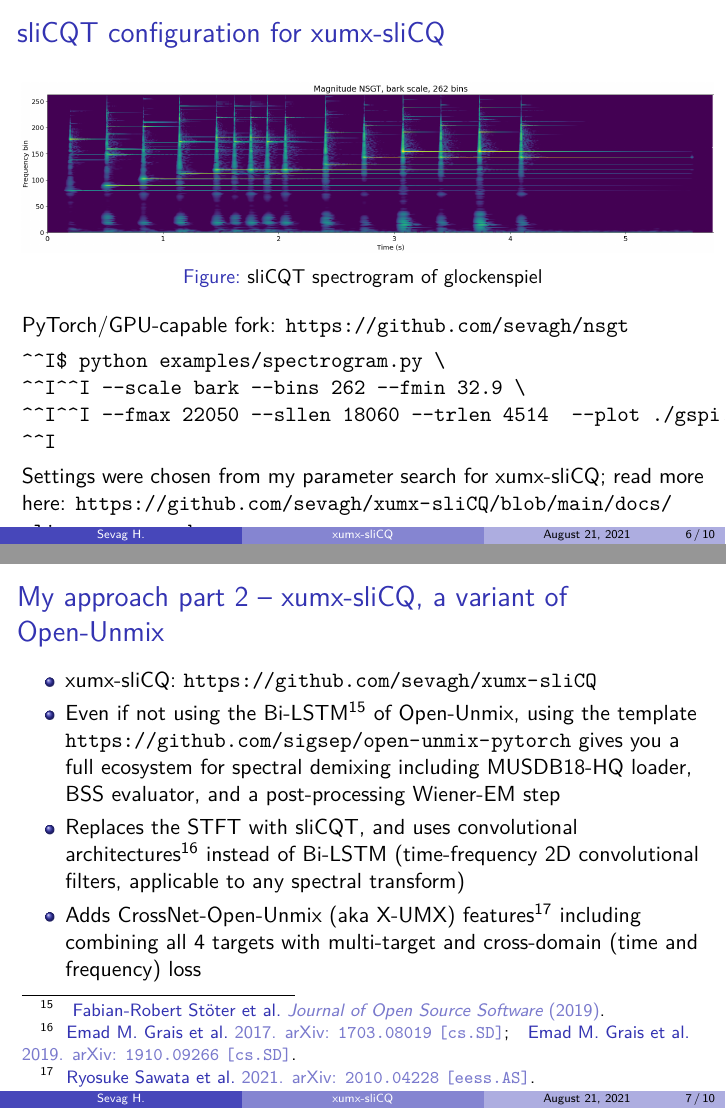
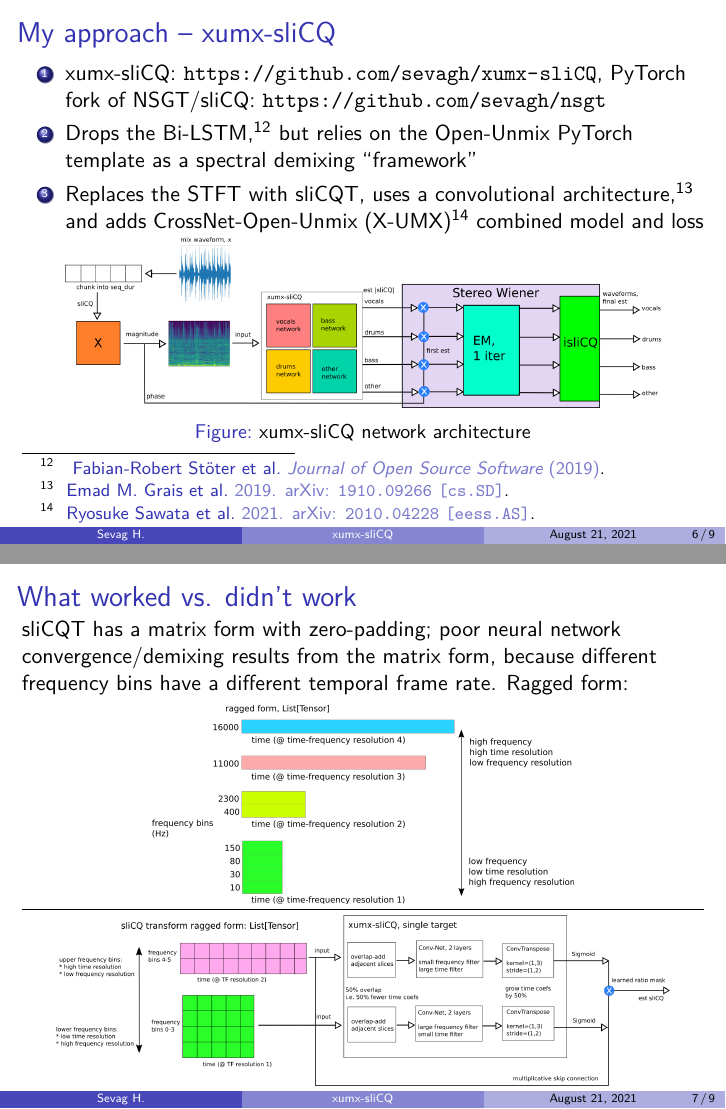
Before and after one commit to sevagh/xumx_slicq_extra, LaTeX slides (latex/mdx_townhall_aug21.tex): pages 6 and 7 of 10 before the commit and pages 6 and 7 of 9 after it, joined at a grey line. Compiled offline with XeLaTeX.

Commit message:
Townhall presentation good

```diff
--- a/latex/mdx_townhall_aug21.tex
+++ b/latex/mdx_townhall_aug21.tex
@@ -138,6 +134,2 @@
-\begin{frame}[fragile]
-	\frametitle{sliCQT configuration for xumx-sliCQ}
 	\begin{figure}[ht]
 		\centering
-		\includegraphics[height=3cm]{./images-gspi/gspi_xumx_slicq_params.png}
-		\caption{sliCQT spectrogram of glockenspiel}
@@ -144,26 +141,25 @@
 	\end{figure}
-	PyTorch/GPU-capable fork: \url{https://github.com/sevagh/nsgt}
-	\begin{verbatim}
-	$ python examples/spectrogram.py \
-		 --scale bark --bins 262 --fmin 32.9 \
-		 --fmax 22050 --sllen 18060 --trlen 4514  --plot ./gspi.wav
-	\end{verbatim}
-	Settings were chosen from my parameter search for xumx-sliCQ; read more here: \url{https://github.com/sevagh/xumx-sliCQ/blob/main/docs/slicq_params.md}
 \end{frame}
 
 \begin{frame}
-	\frametitle{My approach part 2 -- xumx-sliCQ, a variant of Open-Unmix}
-	\begin{itemize}
-		\item
-			xumx-sliCQ: \url{https://github.com/sevagh/xumx-sliCQ}
-		\item
-			Even if not using the Bi-LSTM\footcite{umx} of Open-Unmix, using the template \url{https://github.com/sigsep/open-unmix-pytorch} gives you a full ecosystem for spectral demixing including MUSDB18-HQ loader, BSS evaluator, and a post-processing Wiener-EM step
-		\item
-			Replaces the STFT with sliCQT, and uses convolutional architectures\footfullcite{plumbley1, plumbley2} instead of Bi-LSTM (time-frequency 2D convolutional filters, applicable to any spectral transform)
-		\item
-			Adds CrossNet-Open-Unmix (aka X-UMX) features\footcite{xumx} including combining all 4 targets with multi-target and cross-domain (time and frequency) loss
-	\end{itemize}
+	\frametitle{My approach -- xumx-sliCQ}
+	\begin{enumerate}
+	\item
+		xumx-sliCQ: \url{https://github.com/sevagh/xumx-sliCQ}, PyTorch fork of NSGT/sliCQ: \url{https://github.com/sevagh/nsgt}
+	\item
+		Drops the Bi-LSTM,\footcite{umx} but relies on the Open-Unmix PyTorch template as a spectral demixing ``framework''
+	\item
+		Replaces the STFT with sliCQT, uses a convolutional architecture,\footfullcite{plumbley2} and adds CrossNet-Open-Unmix (X-UMX)\footcite{xumx} combined model and loss
+\end{enumerate}
+	\begin{figure}[ht]
+		\centering
+		\vspace{-1em}
+		\includegraphics[height=3cm]{./images-blockdiagrams/xumx_slicq_system.png}
+		\caption{xumx-sliCQ network architecture}
+		\vspace{-1em}
+	\end{figure}
 \end{frame}
 
 \begin{frame}
 	\frametitle{What worked vs. didn't work}
+	sliCQT has a matrix form with zero-padding; poor neural network convergence/demixing results from the matrix form, because different frequency bins have a different temporal frame rate. Ragged form:
@@ -178,7 +166,10 @@
 	\begin{figure}[ht]
 		\centering
-		\includegraphics[width=10cm]{./images-blockdiagrams/slicq_shape.png}\\
-		\caption{sliCQT ragged shape for one slice of the time-domain waveform}
+		\includegraphics[height=3.5cm]{./images-blockdiagrams/slicq_shape.png}\\
+		\vspace{0.25em}
+		\hrule
+		\vspace{0.25em}
+		\includegraphics[height=3cm]{./images-blockdiagrams/xumx_slicq_pertarget.png}
 	\end{figure}
 \end{frame}
 
```
Also changed, not shown: latex/images-blockdiagrams/xumx_slicq_pertarget.png (added), latex/images-blockdiagrams/xumx_slicq_system.png (added), latex/mdx_townhall_aug21.tex (29 more changed lines).
